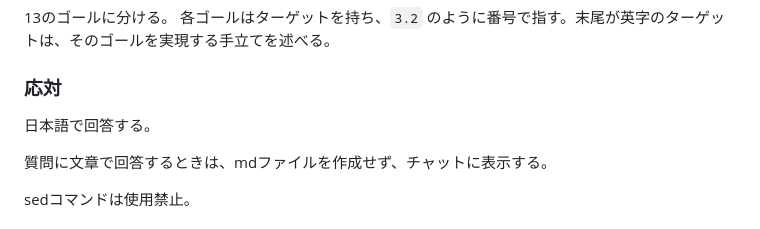
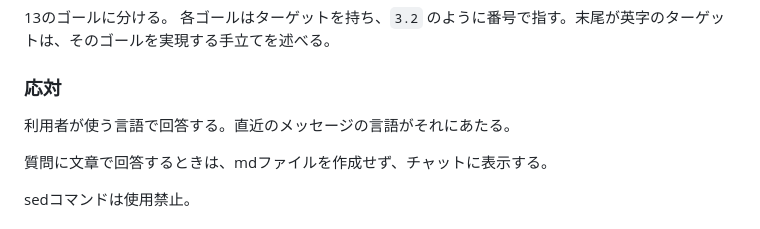
Before and after one commit to takayanag-i/timetable-conventions, a Markdown page: SDGs.md, the part around the change. Rendered like a GitHub page.

Commit message:
回答の言語を利用者に合わせる
日本語に固定していた応対の定めを、利用者が使う言語へ改める。
判定できる形にするため、直近のメッセージの言語をその言語とする。

Co-Authored-By: Claude Opus 5 (1M context) <noreply@anthropic.com>
Claude-Session: https://claude.ai/code/session_018zCqv8BsjRYc6snaVA6bQQ

```diff
--- a/SDGs.md
+++ b/SDGs.md
@@ -10,7 +10,7 @@
 
 ### 応対
 
-日本語で回答する。
+利用者が使う言語で回答する。直近のメッセージの言語がそれにあたる。
 
 質問に文章で回答するときは、mdファイルを作成せず、チャットに表示する。
 
```
